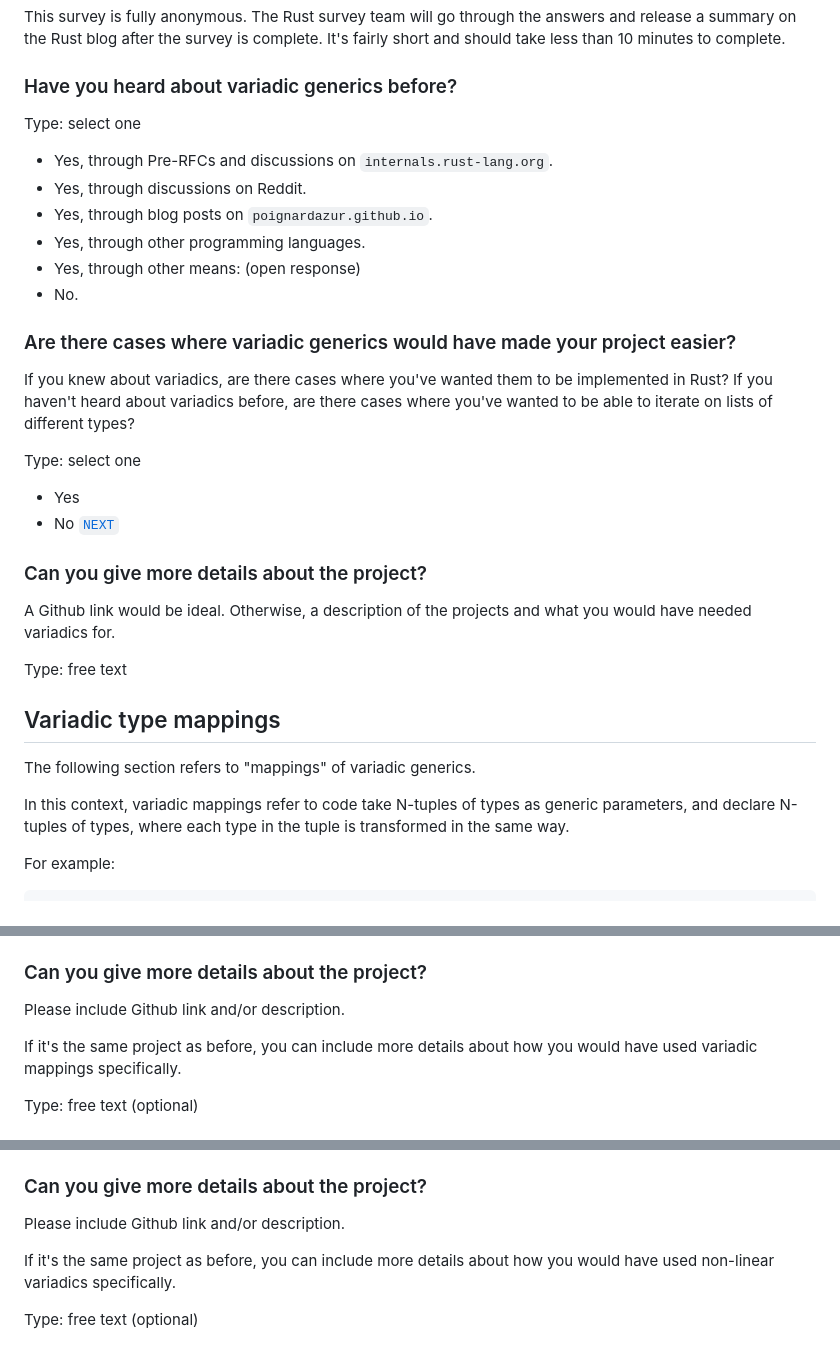
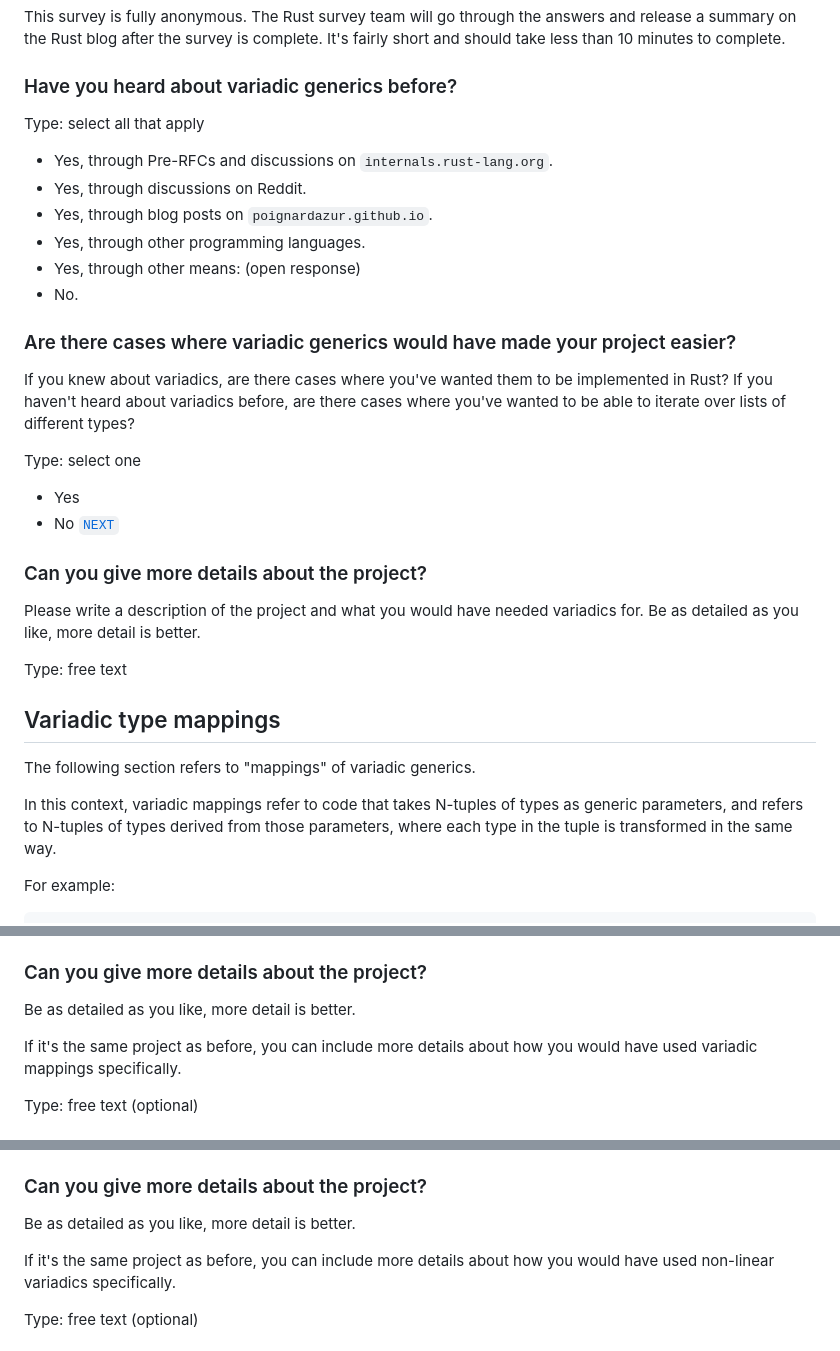
Before and after one commit to rust-lang/surveys, a Markdown page: surveys/micro/2025-09-variadic-use-cases.md, 3 parts joined by grey strips. Drawn GitHub-style.

Commit message:
Change survey in response to feedback

```diff
--- a/surveys/micro/2025-09-variadic-use-cases.md
+++ b/surveys/micro/2025-09-variadic-use-cases.md
@@ -28,7 +28,7 @@ This survey is fully anonymous. The Rust survey team will go through the answers
 
 ### Have you heard about variadic generics before?
 
-Type: select one
+Type: select all that apply
 
 - Yes, through Pre-RFCs and discussions on `internals.rust-lang.org`.
 - Yes, through discussions on Reddit.
@@ -41,7 +41,7 @@ Type: select one
 ### Are there cases where variadic generics would have made your project easier?
 
 If you knew about variadics, are there cases where you've wanted them to be implemented in Rust?
-If you haven't heard about variadics before, are there cases where you've wanted to be able to iterate on lists of different types?
+If you haven't heard about variadics before, are there cases where you've wanted to be able to iterate over lists of different types?
 
 Type: select one
 
@@ -50,7 +50,8 @@ Type: select one
 
 ### Can you give more details about the project?
 
-A Github link would be ideal. Otherwise, a description of the projects and what you would have needed variadics for.
+Please write a description of the project and what you would have needed variadics for.
+Be as detailed as you like, more detail is better.
 
 Type: free text
 
@@ -59,7 +60,7 @@ Type: free text
 
 The following section refers to "mappings" of variadic generics.
 
-In this context, variadic mappings refer to code take N-tuples of types as generic parameters, and declare N-tuples of types, where each type in the tuple is transformed in the same way.
+In this context, variadic mappings refer to code that takes N-tuples of types as generic parameters, and refers to N-tuples of types derived from those parameters, where each type in the tuple is transformed in the same way.
 
 For example:
 
@@ -90,7 +91,7 @@ Type: select one
 
 ### Can you give more details about the project?
 
-Please include Github link and/or description.
+Be as detailed as you like, more detail is better.
 
 If it's the same project as before, you can include more details about how you would have used variadic mappings specifically.
 
@@ -125,7 +126,7 @@ Type: select one
 
 ### Can you give more details about the project?
 
-Please include Github link and/or description.
+Be as detailed as you like, more detail is better.
 
 If it's the same project as before, you can include more details about how you would have used non-linear variadics specifically.
 
```
